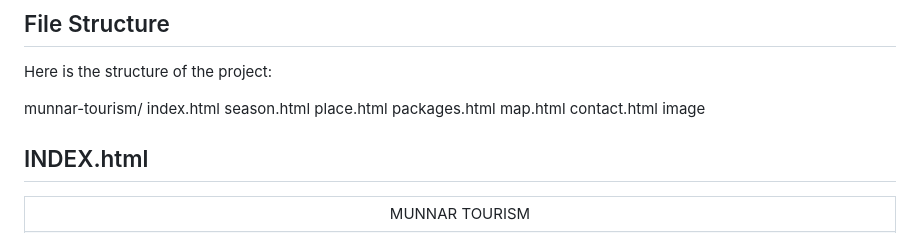
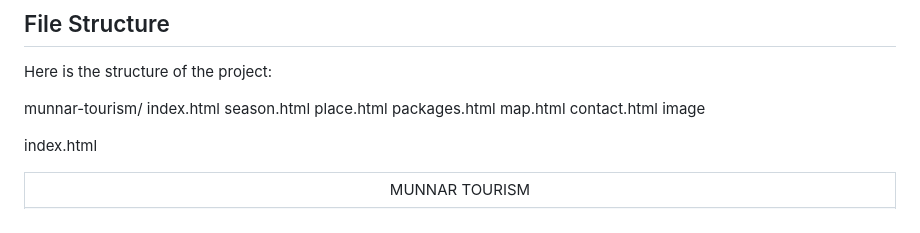
Before and after one commit to Preethipa19/TOURISM, a Markdown page: README.md, the part around the change. GitHub-like rendering.

```diff
--- a/README.md
+++ b/README.md
@@ -58,8 +58,8 @@ map.html
 contact.html
 image
 
+index.html
 
-## INDEX.html
 <html>
 <head>
 <title>KERALA-MUNNAR</title>
```
